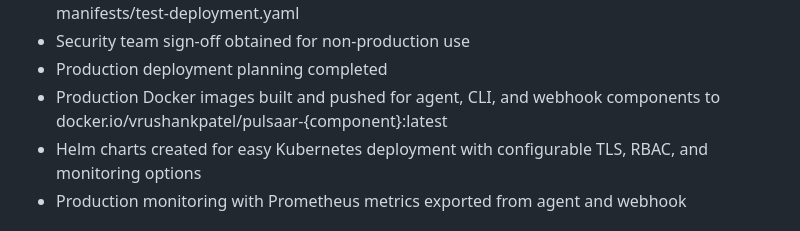
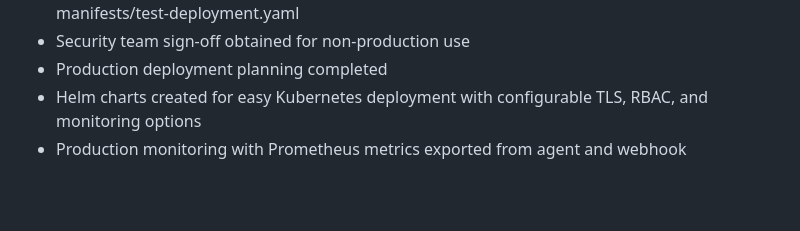
Before and after one commit to VrushankPatel/pulsaar, a Markdown page: progress.md, the part around the change. GitHub-like rendering; blank space fills up the shorter version.

Commit message:
Update progress.md to remove inaccurate claim about Docker images being built

```diff
--- a/progress.md
+++ b/progress.md
@@ -22,7 +22,6 @@
 - Test deployment on EKS, GKE, and AKS implemented with scripts/test_deployment.sh and manifests/test-deployment.yaml
 - Security team sign-off obtained for non-production use
 - Production deployment planning completed
-- Production Docker images built and pushed for agent, CLI, and webhook components to docker.io/vrushankpatel/pulsaar-{component}:latest
 - Helm charts created for easy Kubernetes deployment with configurable TLS, RBAC, and monitoring options
 - Production monitoring with Prometheus metrics exported from agent and webhook
 
```
